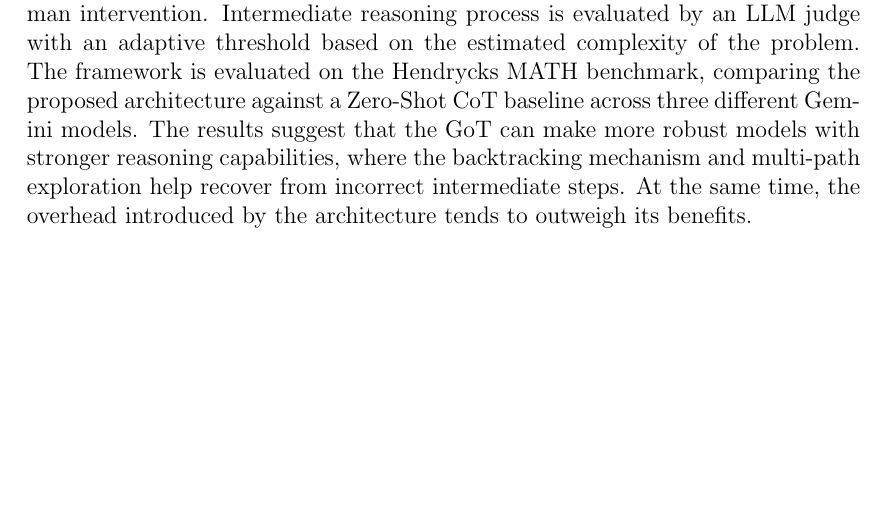
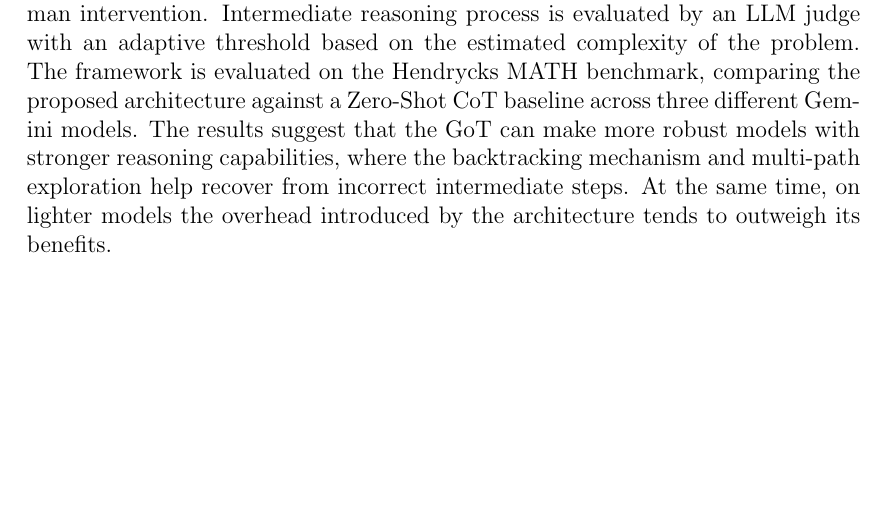
Before and after one commit to MarkRagg/GoT-Thesis, a LaTeX thesis (thesis-main.tex): part of page 3 of 82, cut so that both start at the same text. Compiled offline with pdfLaTeX.

Commit message:
make corrections

```diff
--- a/thesis-main.tex
+++ b/thesis-main.tex
@@ -69,7 +69,7 @@ The framework is evaluated on the Hendrycks MATH benchmark, comparing the propos
 The results suggest that the \ac{GoT} can make more robust models with stronger reasoning capabilities,
 where the backtracking mechanism and multi-path exploration help recover from incorrect intermediate steps.
 %
-At the same time, the overhead introduced by the architecture tends to outweigh its benefits.
+At the same time, on lighter models the overhead introduced by the architecture tends to outweigh its benefits.
 \end{abstract}
 
 \begin{dedication} % this is optional
```
